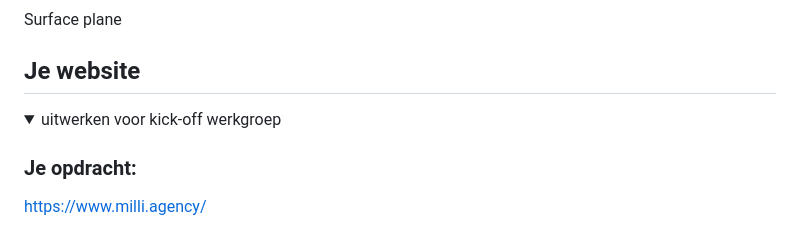
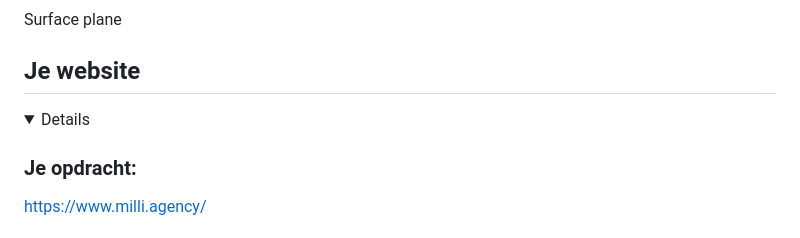
Before and after one commit to CharleyMuhren/Frontend-cursusproject, a Markdown page: README.md, the part around the change. Drawn GitHub-style.

```diff
--- a/README.md
+++ b/README.md
@@ -32,7 +32,7 @@ Nb. Door *open* toe te voegen aan een *details* element kun je deze standaard op
 ## Je website
 
 <details open>
-  <summary>uitwerken voor kick-off werkgroep</summary>
+
 
   ### Je opdracht:
   https://www.milli.agency/
```
